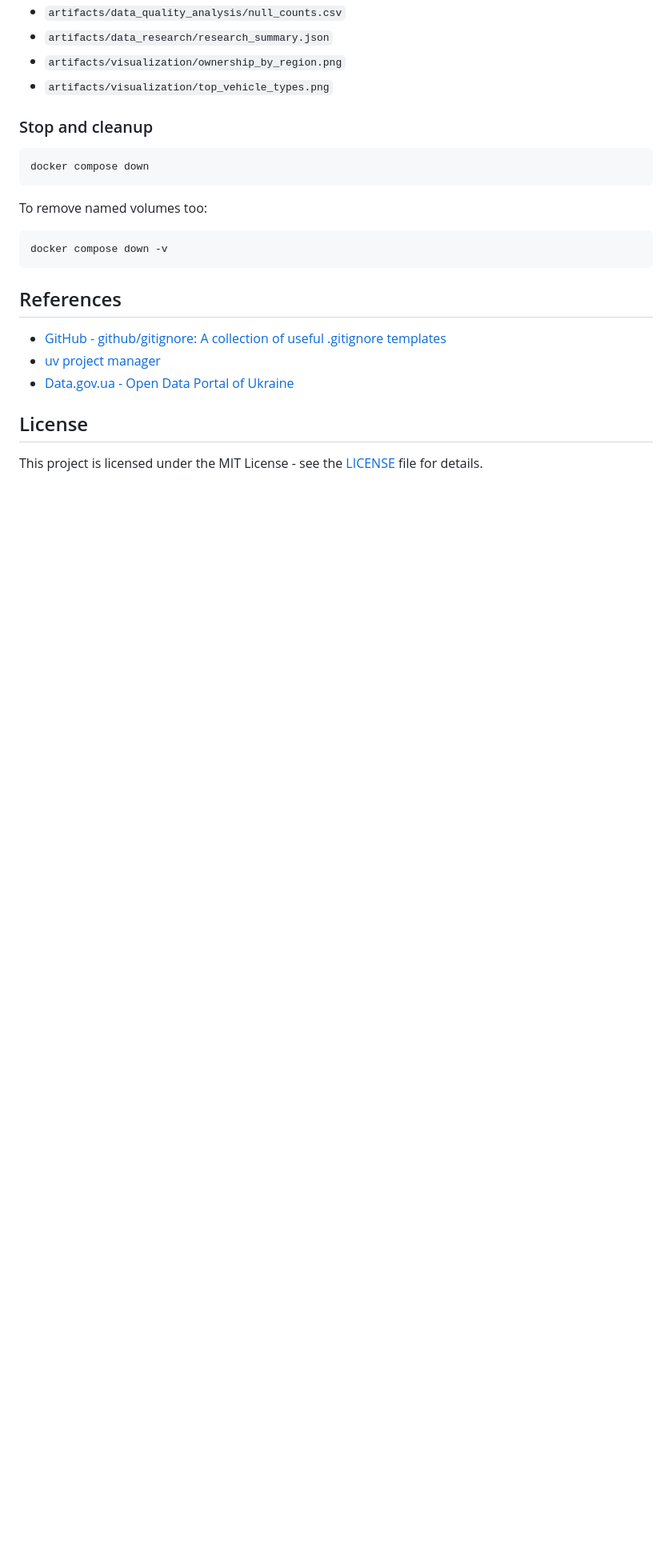
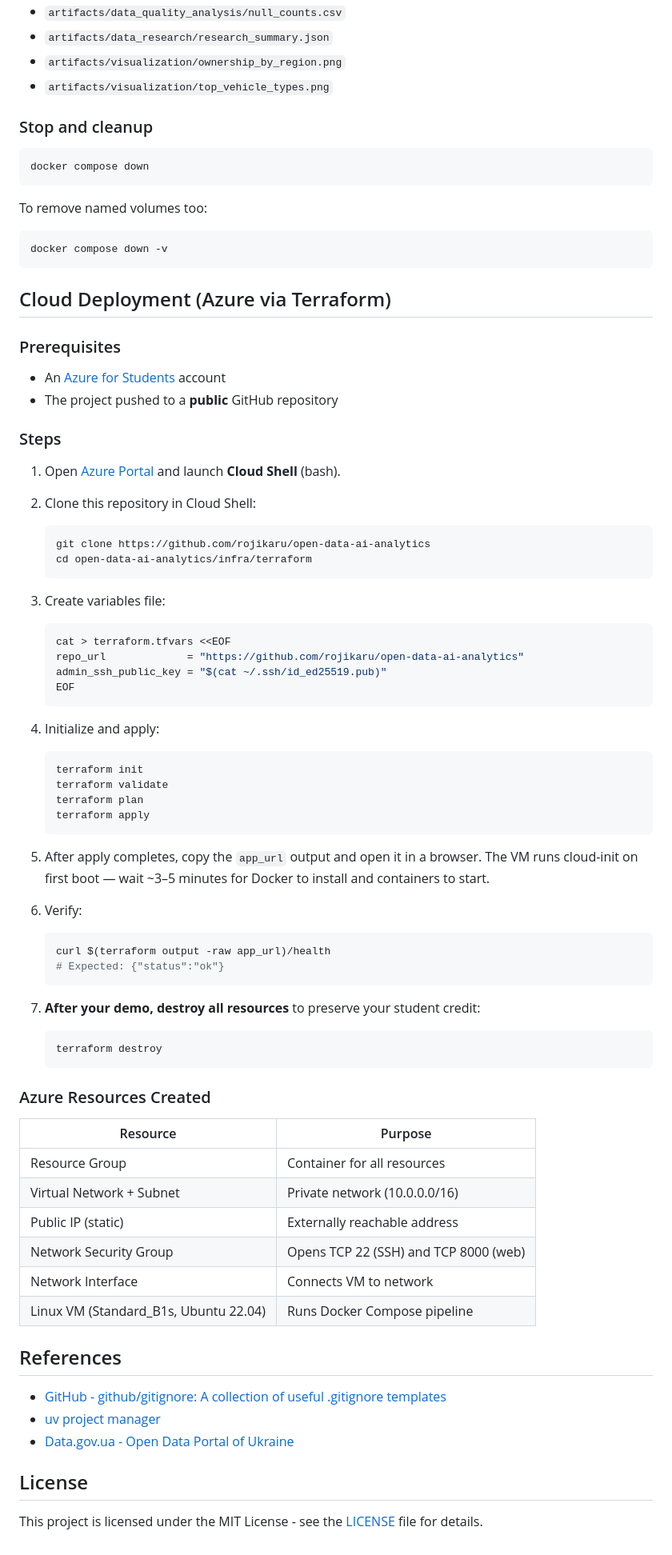
Before and after one commit to rojikaru/open-data-ai-analytics, a Markdown page: README.md, the part around the change. Shown at 80% size. GitHub-like rendering; blank space fills up the shorter version.

Commit message:
docs: update README

````diff
--- a/README.md
+++ b/README.md
@@ -127,6 +127,69 @@ To remove named volumes too:
 docker compose down -v
 ```
 
+## Cloud Deployment (Azure via Terraform)
+
+### Prerequisites
+
+- An [Azure for Students](https://azure.microsoft.com/free/students/) account
+- The project pushed to a **public** GitHub repository
+
+### Steps
+
+1. Open [Azure Portal](https://portal.azure.com) and launch **Cloud Shell** (bash).
+
+2. Clone this repository in Cloud Shell:
+
+   ```bash
+   git clone https://github.com/rojikaru/open-data-ai-analytics
+   cd open-data-ai-analytics/infra/terraform
+   ```
+
+3. Create variables file:
+
+   ```bash
+   cat > terraform.tfvars <<EOF
+   repo_url             = "https://github.com/rojikaru/open-data-ai-analytics"
+   admin_ssh_public_key = "$(cat ~/.ssh/id_ed25519.pub)"
+   EOF
+   ```
+
+4. Initialize and apply:
+
+   ```bash
+   terraform init
+   terraform validate
+   terraform plan
+   terraform apply
+   ```
+
+5. After apply completes, copy the `app_url` output and open it in a browser.
+   The VM runs cloud-init on first boot — wait ~3–5 minutes for Docker to install and containers to start.
+
+6. Verify:
+
+   ```bash
+   curl $(terraform output -raw app_url)/health
+   # Expected: {"status":"ok"}
+   ```
+
+7. **After your demo, destroy all resources** to preserve your student credit:
+
+   ```bash
+   terraform destroy
+   ```
+
+### Azure Resources Created
+
+| Resource | Purpose |
+|---|---|
+| Resource Group | Container for all resources |
+| Virtual Network + Subnet | Private network (10.0.0.0/16) |
+| Public IP (static) | Externally reachable address |
+| Network Security Group | Opens TCP 22 (SSH) and TCP 8000 (web) |
+| Network Interface | Connects VM to network |
+| Linux VM (Standard_B1s, Ubuntu 22.04) | Runs Docker Compose pipeline |
+
 ## References
 
 - [GitHub - github/gitignore: A collection of useful .gitignore templates](https://github.com/github/gitignore)
````
